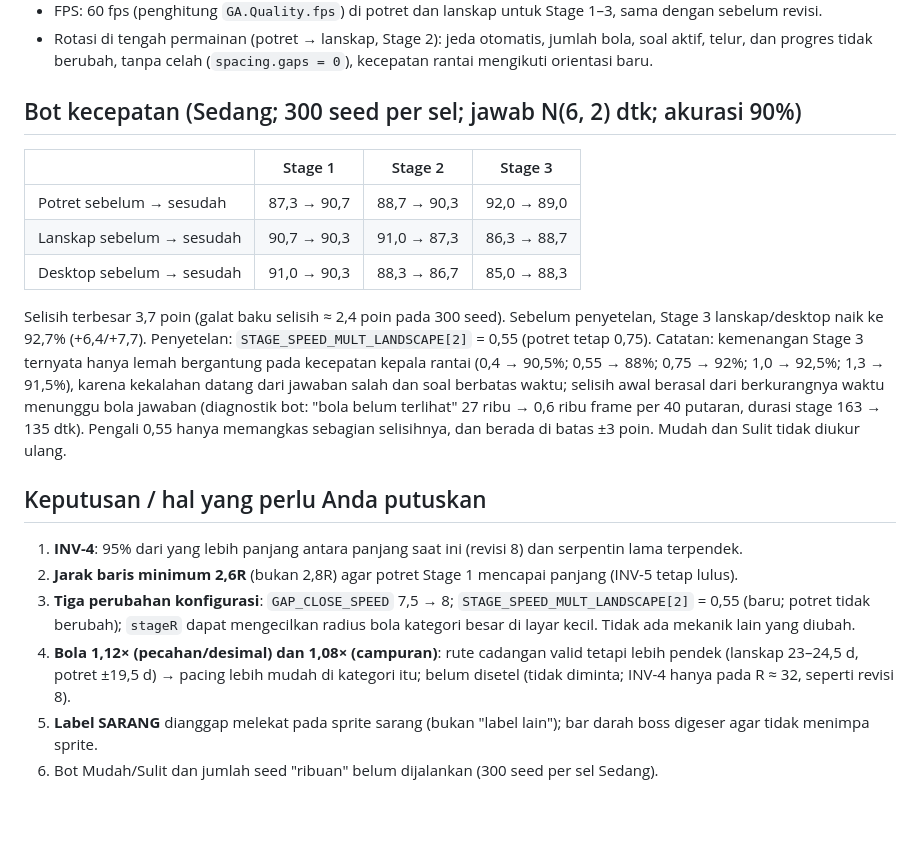
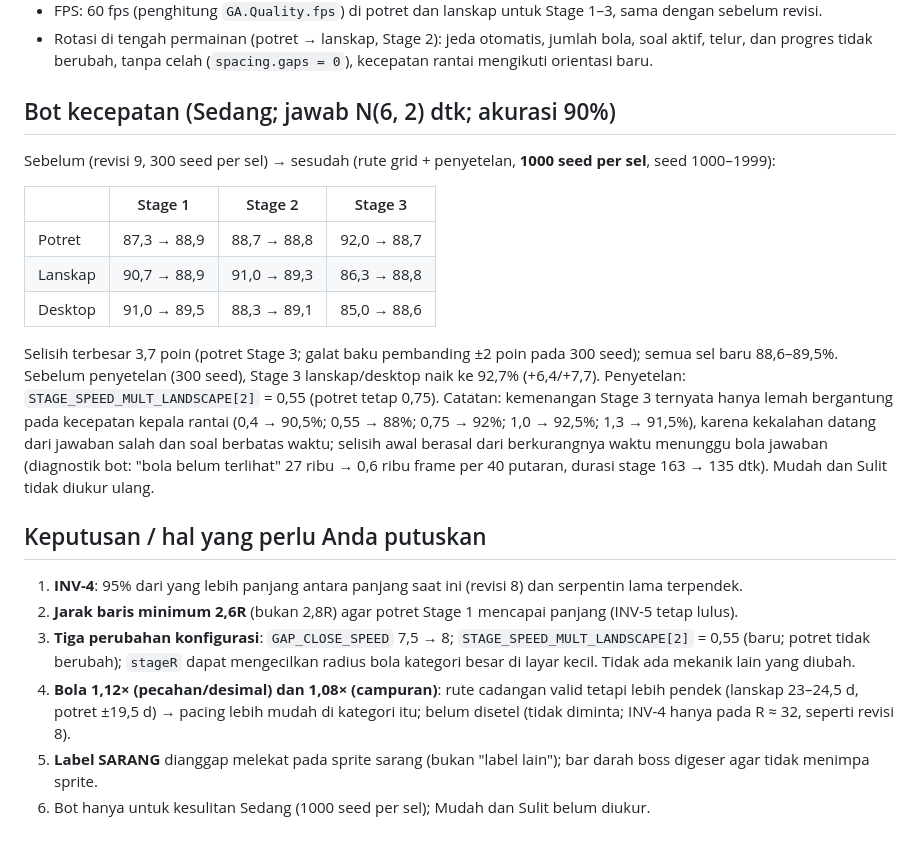
Before and after one commit to aisacredoctagon-creator/Naga-Penjaga, a Markdown page: docs/rev10-laporan.md, the part around the change. Drawn GitHub-style; blank space fills up the shorter version.

```diff
--- a/docs/rev10-laporan.md
+++ b/docs/rev10-laporan.md
@@ -19,14 +19,16 @@ Lihat tabel di `rev10-c-checkpoint.md`: panjang baru 97–101% dari lama di semu
 - FPS: 60 fps (penghitung `GA.Quality.fps`) di potret dan lanskap untuk Stage 1–3, sama dengan sebelum revisi.
 - Rotasi di tengah permainan (potret → lanskap, Stage 2): jeda otomatis, jumlah bola, soal aktif, telur, dan progres tidak berubah, tanpa celah (`spacing.gaps = 0`), kecepatan rantai mengikuti orientasi baru.
 
-## Bot kecepatan (Sedang; 300 seed per sel; jawab N(6, 2) dtk; akurasi 90%)
+## Bot kecepatan (Sedang; jawab N(6, 2) dtk; akurasi 90%)
+Sebelum (revisi 9, 300 seed per sel) → sesudah (rute grid + penyetelan, **1000 seed per sel**, seed 1000–1999):
+
 | | Stage 1 | Stage 2 | Stage 3 |
 |---|---|---|---|
-| Potret sebelum → sesudah | 87,3 → 90,7 | 88,7 → 90,3 | 92,0 → 89,0 |
-| Lanskap sebelum → sesudah | 90,7 → 90,3 | 91,0 → 87,3 | 86,3 → 88,7 |
-| Desktop sebelum → sesudah | 91,0 → 90,3 | 88,3 → 86,7 | 85,0 → 88,3 |
+| Potret | 87,3 → 88,9 | 88,7 → 88,8 | 92,0 → 88,7 |
+| Lanskap | 90,7 → 88,9 | 91,0 → 89,3 | 86,3 → 88,8 |
+| Desktop | 91,0 → 89,5 | 88,3 → 89,1 | 85,0 → 88,6 |
 
-Selisih terbesar 3,7 poin (galat baku selisih ≈ 2,4 poin pada 300 seed). Sebelum penyetelan, Stage 3 lanskap/desktop naik ke 92,7% (+6,4/+7,7). Penyetelan: `STAGE_SPEED_MULT_LANDSCAPE[2]` = 0,55 (potret tetap 0,75). Catatan: kemenangan Stage 3 ternyata hanya lemah bergantung pada kecepatan kepala rantai (0,4 → 90,5%; 0,55 → 88%; 0,75 → 92%; 1,0 → 92,5%; 1,3 → 91,5%), karena kekalahan datang dari jawaban salah dan soal berbatas waktu; selisih awal berasal dari berkurangnya waktu menunggu bola jawaban (diagnostik bot: "bola belum terlihat" 27 ribu → 0,6 ribu frame per 40 putaran, durasi stage 163 → 135 dtk). Pengali 0,55 hanya memangkas sebagian selisihnya, dan berada di batas ±3 poin. Mudah dan Sulit tidak diukur ulang.
+Selisih terbesar 3,7 poin (potret Stage 3; galat baku pembanding ±2 poin pada 300 seed); semua sel baru 88,6–89,5%. Sebelum penyetelan (300 seed), Stage 3 lanskap/desktop naik ke 92,7% (+6,4/+7,7). Penyetelan: `STAGE_SPEED_MULT_LANDSCAPE[2]` = 0,55 (potret tetap 0,75). Catatan: kemenangan Stage 3 ternyata hanya lemah bergantung pada kecepatan kepala rantai (0,4 → 90,5%; 0,55 → 88%; 0,75 → 92%; 1,0 → 92,5%; 1,3 → 91,5%), karena kekalahan datang dari jawaban salah dan soal berbatas waktu; selisih awal berasal dari berkurangnya waktu menunggu bola jawaban (diagnostik bot: "bola belum terlihat" 27 ribu → 0,6 ribu frame per 40 putaran, durasi stage 163 → 135 dtk). Mudah dan Sulit tidak diukur ulang.
 
 ## Keputusan / hal yang perlu Anda putuskan
 1. **INV-4**: 95% dari yang lebih panjang antara panjang saat ini (revisi 8) dan serpentin lama terpendek.
@@ -34,4 +36,4 @@ Selisih terbesar 3,7 poin (galat baku selisih ≈ 2,4 poin pada 300 seed). Sebel
 3. **Tiga perubahan konfigurasi**: `GAP_CLOSE_SPEED` 7,5 → 8; `STAGE_SPEED_MULT_LANDSCAPE[2]` = 0,55 (baru; potret tidak berubah); `stageR` dapat mengecilkan radius bola kategori besar di layar kecil. Tidak ada mekanik lain yang diubah.
 4. **Bola 1,12× (pecahan/desimal) dan 1,08× (campuran)**: rute cadangan valid tetapi lebih pendek (lanskap 23–24,5 d, potret ±19,5 d) → pacing lebih mudah di kategori itu; belum disetel (tidak diminta; INV-4 hanya pada R ≈ 32, seperti revisi 8).
 5. **Label SARANG** dianggap melekat pada sprite sarang (bukan "label lain"); bar darah boss digeser agar tidak menimpa sprite.
-6. Bot Mudah/Sulit dan jumlah seed "ribuan" belum dijalankan (300 seed per sel Sedang).
+6. Bot hanya untuk kesulitan Sedang (1000 seed per sel); Mudah dan Sulit belum diukur.
```
Also changed, not shown: README.md (+1 -1 lines).
